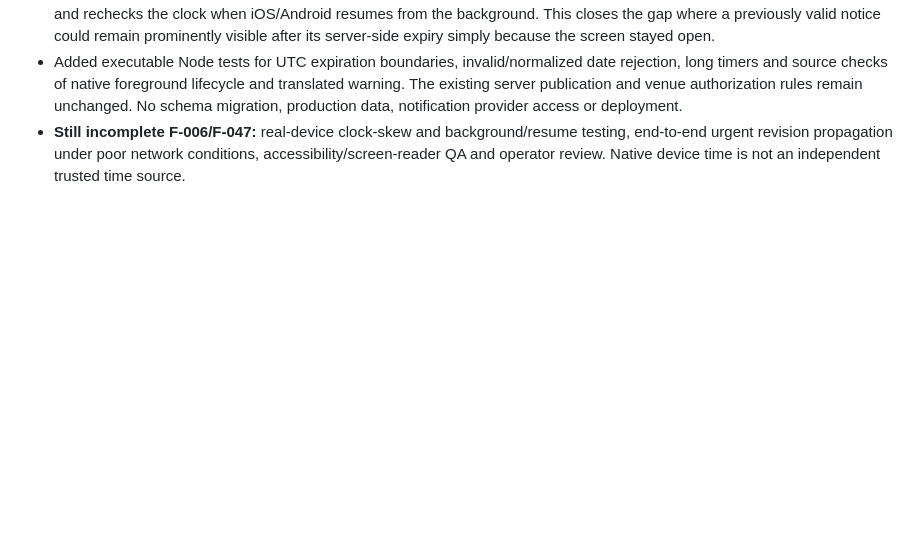
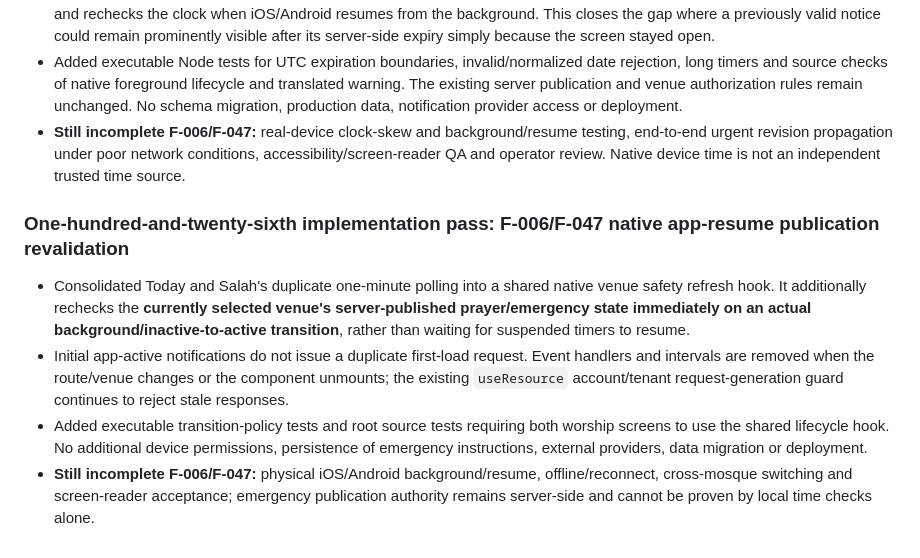
Before and after one commit to AnasAbuJamal/masjid-community, a Markdown page: IMPLEMENTATION_STATUS.md, the part around the change. Drawn GitHub-style; blank space fills up the shorter version.

Commit message:
docs(status): record native emergency revalidation on app foreground

```diff
--- a/IMPLEMENTATION_STATUS.md
+++ b/IMPLEMENTATION_STATUS.md
@@ -868,3 +868,10 @@ No feature is considered production-complete until it meets the privacy, accurac
 - The component schedules a bounded foreground timer that rerenders at expiration, reviews long-lived notices every minute and rechecks the clock when iOS/Android resumes from the background. This closes the gap where a previously valid notice could remain prominently visible after its server-side expiry simply because the screen stayed open.
 - Added executable Node tests for UTC expiration boundaries, invalid/normalized date rejection, long timers and source checks of native foreground lifecycle and translated warning. The existing server publication and venue authorization rules remain unchanged. No schema migration, production data, notification provider access or deployment.
 - **Still incomplete F-006/F-047:** real-device clock-skew and background/resume testing, end-to-end urgent revision propagation under poor network conditions, accessibility/screen-reader QA and operator review. Native device time is not an independent trusted time source.
+
+
+### One-hundred-and-twenty-sixth implementation pass: F-006/F-047 native app-resume publication revalidation
+- Consolidated Today and Salah's duplicate one-minute polling into a shared native venue safety refresh hook. It additionally rechecks the **currently selected venue's server-published prayer/emergency state immediately on an actual background/inactive-to-active transition**, rather than waiting for suspended timers to resume.
+- Initial app-active notifications do not issue a duplicate first-load request. Event handlers and intervals are removed when the route/venue changes or the component unmounts; the existing `useResource` account/tenant request-generation guard continues to reject stale responses.
+- Added executable transition-policy tests and root source tests requiring both worship screens to use the shared lifecycle hook. No additional device permissions, persistence of emergency instructions, external providers, data migration or deployment.
+- **Still incomplete F-006/F-047:** physical iOS/Android background/resume, offline/reconnect, cross-mosque switching and screen-reader acceptance; emergency publication authority remains server-side and cannot be proven by local time checks alone.
```
